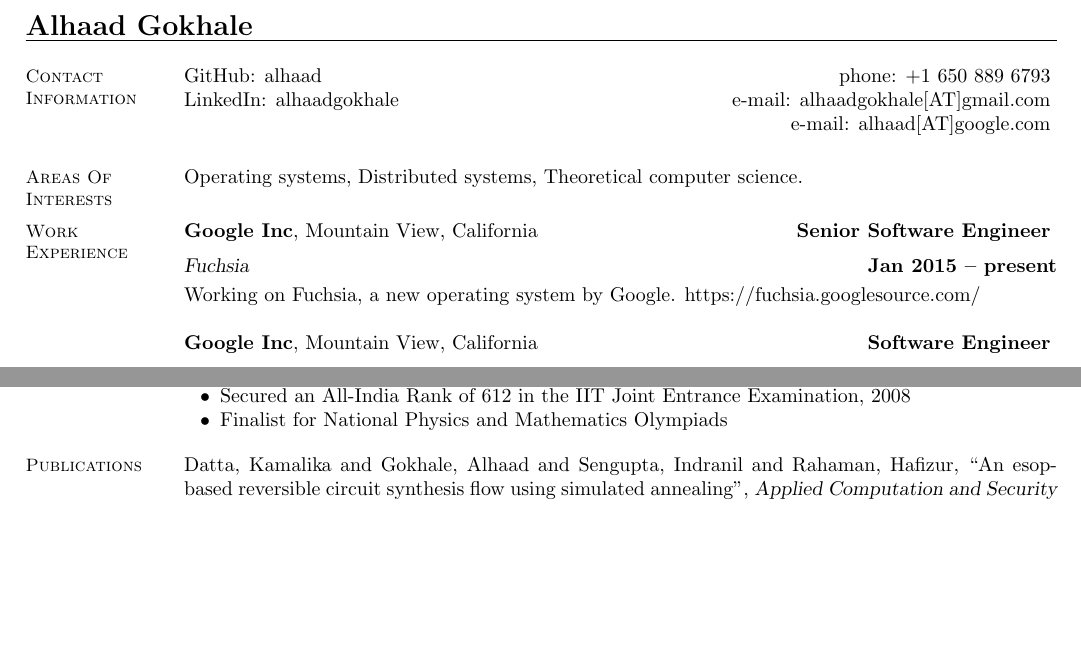
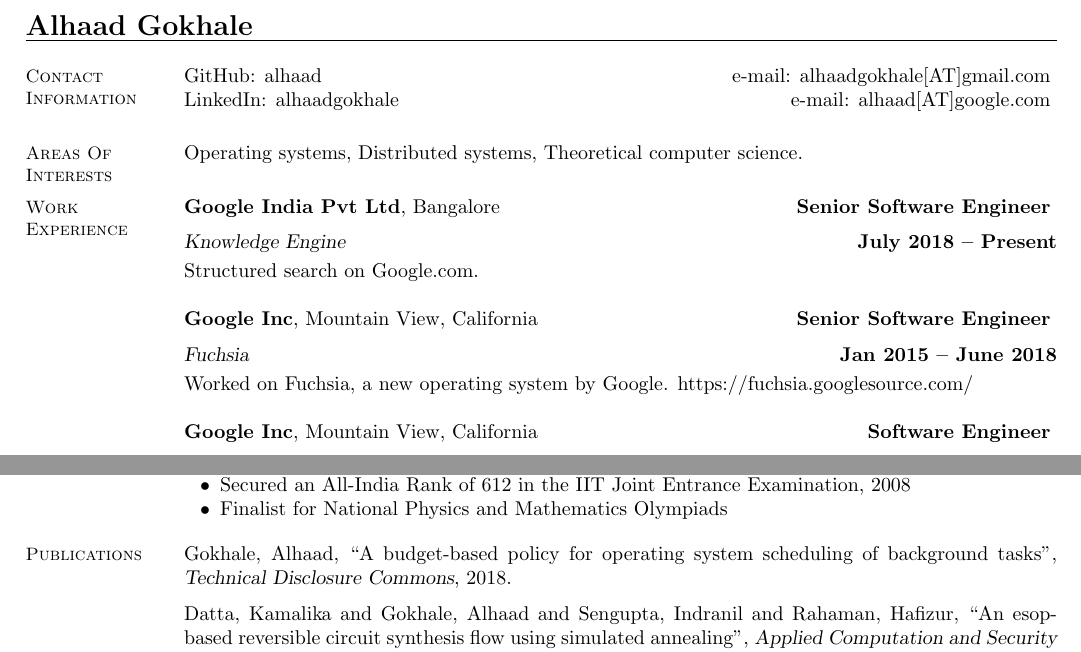
Before and after one commit to alhaad/resume, a LaTeX CV (resume.tex): two parts of the page, joined at a grey line, cut so that both start at the same text, the shorter picture padded with empty space. Compiled offline with pdfLaTeX.

Commit message:
Update resume w/ new role and defensive publication.

```diff
--- a/resume.tex
+++ b/resume.tex
@@ -12,9 +12,8 @@
     % Contact Information
     \section{\mysidestyle Contact\\Information}
 
-    GitHub: alhaad                            \hfill phone: +1 650 889 6793          \vspace{0mm}\\\vspace{0mm}%
-    LinkedIn: alhaadgokhale                          \hfill e-mail: alhaadgokhale[AT]gmail.com          \vspace{0mm}\\\vspace{0mm}%
-    \hfill e-mail: alhaad[AT]google.com  \vspace{0mm}\\\vspace{-4.5mm}%
+    GitHub: alhaad                            \hfill e-mail: alhaadgokhale[AT]gmail.com          \vspace{0mm}\\\vspace{0mm}%
+    LinkedIn: alhaadgokhale                   \hfill e-mail: alhaad[AT]google.com  \vspace{0mm}\\\vspace{-4.5mm}%
 
 
     %__________________________________________________________________________________________________________________
@@ -27,14 +26,18 @@
     % Work Experience
     \section{\mysidestyle Work\\Experience}
 
+    \textbf{Google India Pvt Ltd}, Bangalore \hfill \textbf{Senior Software Engineer} \vspace{2mm}\\\vspace{1mm}%
+    \textsl{Knowledge Engine} \hfill \textbf{July 2018 -- Present}\\
+    Structured search on Google.com.
+
     \textbf{Google Inc}, Mountain View, California \hfill \textbf{Senior Software Engineer} \vspace{2mm}\\\vspace{1mm}%
-    \textsl{Fuchsia} \hfill \textbf{Jan 2015 -- present}\\
-    Working on Fuchsia, a new operating system by Google.
+    \textsl{Fuchsia} \hfill \textbf{Jan 2015 -- June 2018}\\
+    Worked on Fuchsia, a new operating system by Google.
     https://fuchsia.googlesource.com/
 
     \textbf{Google Inc}, Mountain View, California \hfill \textbf{Software Engineer} \vspace{2mm}\\\vspace{1mm}%
     \textsl{Search Infrastructure} \hfill \textbf{Oct 2013 -- Dec 2014}\vspace{1.5mm}\\\vspace{0mm}%
-   Worked with Search Infrastructure Serving team which is responsible for handling all search queries that come to Google.
+     Worked with Search Infrastructure Serving team which is responsible for handling all search queries that come to Google.
 
     \textbf{Google Inc}, Mountain View, California \hfill \textbf{Intern} \vspace{2mm}\\\vspace{1mm}%
     \textsl{Crawler} \hfill \textbf{May 2012 -- July 2012}\\
@@ -72,6 +75,10 @@
     % Publications
     \section{\mysidestyle Publications}
 
+    Gokhale, Alhaad, ``A budget-based policy for operating system scheduling of background tasks'',
+    \textsl{Technical Disclosure Commons}, 2018.
+
+\vspace{-2mm}
     Datta, Kamalika and Gokhale, Alhaad and Sengupta, Indranil and Rahaman, Hafizur,
     ``An esop-based reversible circuit synthesis flow using simulated annealing'',
     \textsl{Applied Computation and Security Systems}, pp. 131-144, 2015, Springer India.
```
Also changed, not shown: resume.pdf.
